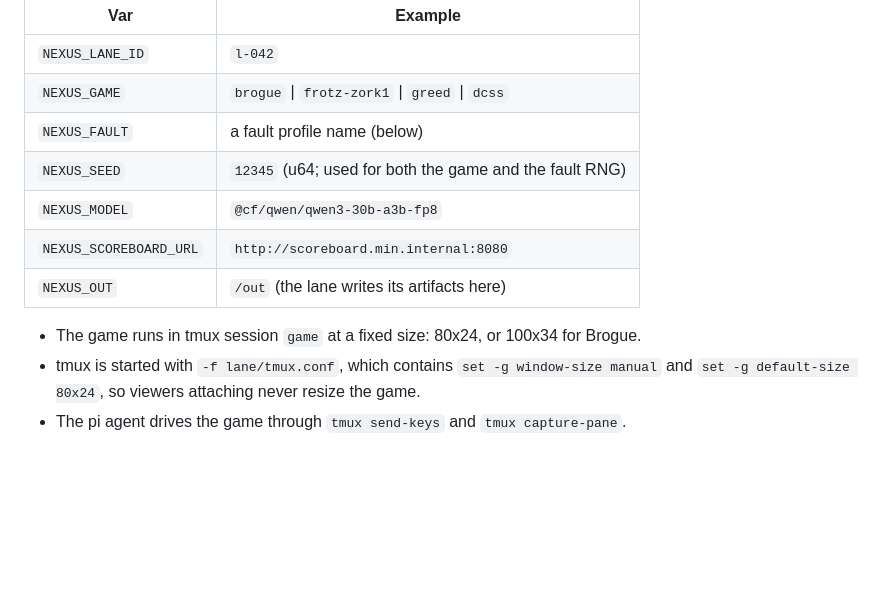
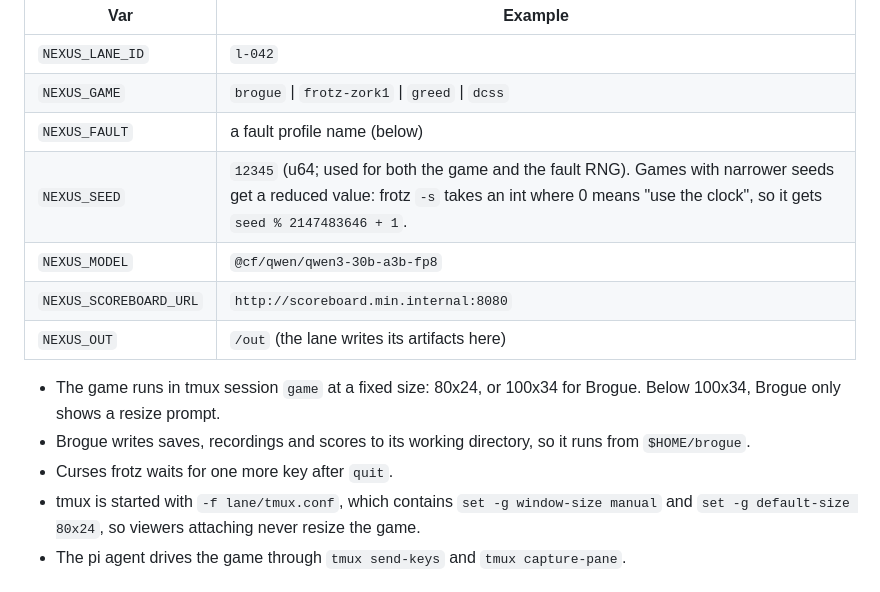
Before and after one commit to noric-labs/nexus, a Markdown page: docs/CONTRACTS.md, the part around one of its changes. GitHub-like rendering; blank space fills up the shorter version.

Commit message:
Contracts: seed reduction for frotz, Brogue size/cwd, faketime -f
Co-Authored-By: Claude Opus 5.5 <noreply@anthropic.com>

```diff
--- a/docs/CONTRACTS.md
+++ b/docs/CONTRACTS.md
@@ -36,12 +36,16 @@ The launcher reads these environment variables:
 | `NEXUS_LANE_ID` | `l-042` |
 | `NEXUS_GAME` | `brogue` \| `frotz-zork1` \| `greed` \| `dcss` |
 | `NEXUS_FAULT` | a fault profile name (below) |
-| `NEXUS_SEED` | `12345` (u64; used for both the game and the fault RNG) |
+| `NEXUS_SEED` | `12345` (u64; used for both the game and the fault RNG). Games with narrower seeds get a reduced value: frotz `-s` takes an int where 0 means "use the clock", so it gets `seed % 2147483646 + 1`. |
 | `NEXUS_MODEL` | `@cf/qwen/qwen3-30b-a3b-fp8` |
 | `NEXUS_SCOREBOARD_URL` | `http://scoreboard.min.internal:8080` |
 | `NEXUS_OUT` | `/out` (the lane writes its artifacts here) |
 
-- The game runs in tmux session `game` at a fixed size: 80x24, or 100x34 for Brogue.
+- The game runs in tmux session `game` at a fixed size: 80x24, or 100x34 for Brogue. Below
+  100x34, Brogue only shows a resize prompt.
+- Brogue writes saves, recordings and scores to its working directory, so it runs from
+  `$HOME/brogue`.
+- Curses frotz waits for one more key after `quit`.
 - tmux is started with `-f lane/tmux.conf`, which contains `set -g window-size manual` and
   `set -g default-size 80x24`, so viewers attaching never resize the game.
 - The pi agent drives the game through `tmux send-keys` and `tmux capture-pane`.
```
Also changed, not shown: other parts of docs/CONTRACTS.md (+1 -1 lines).
